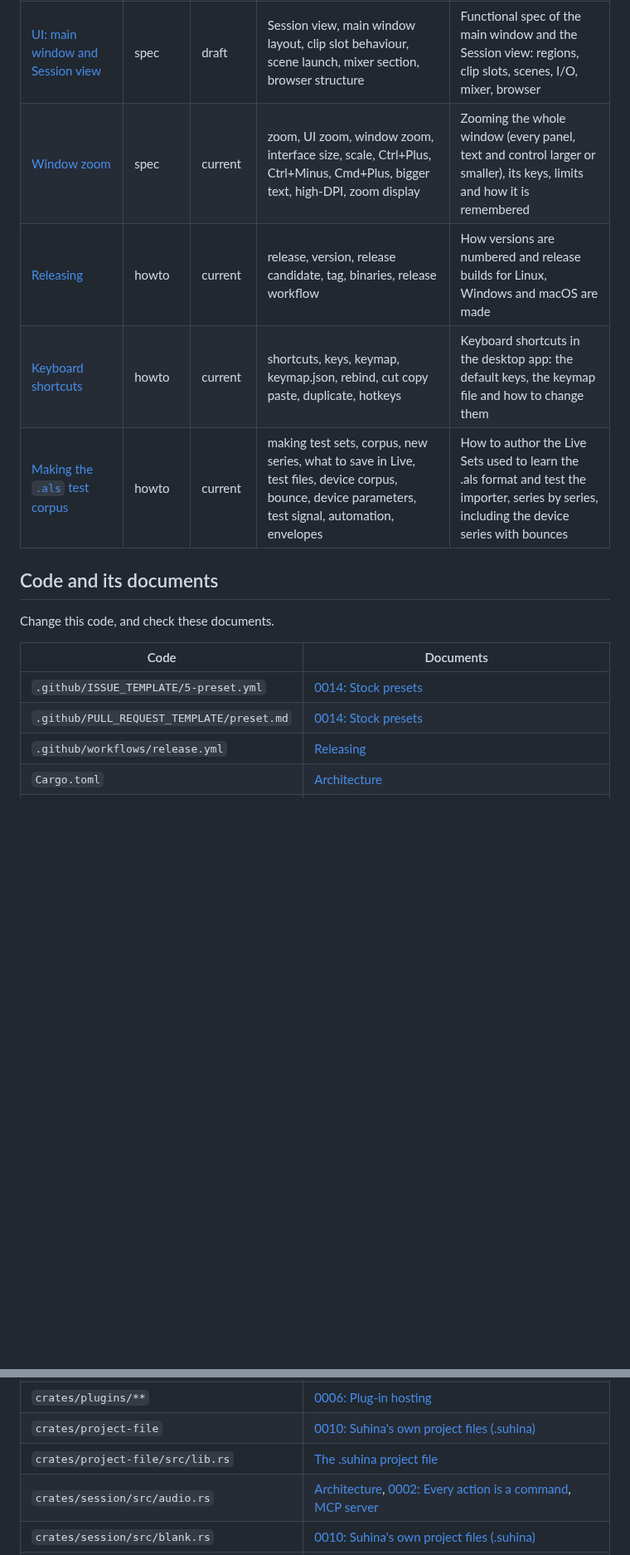
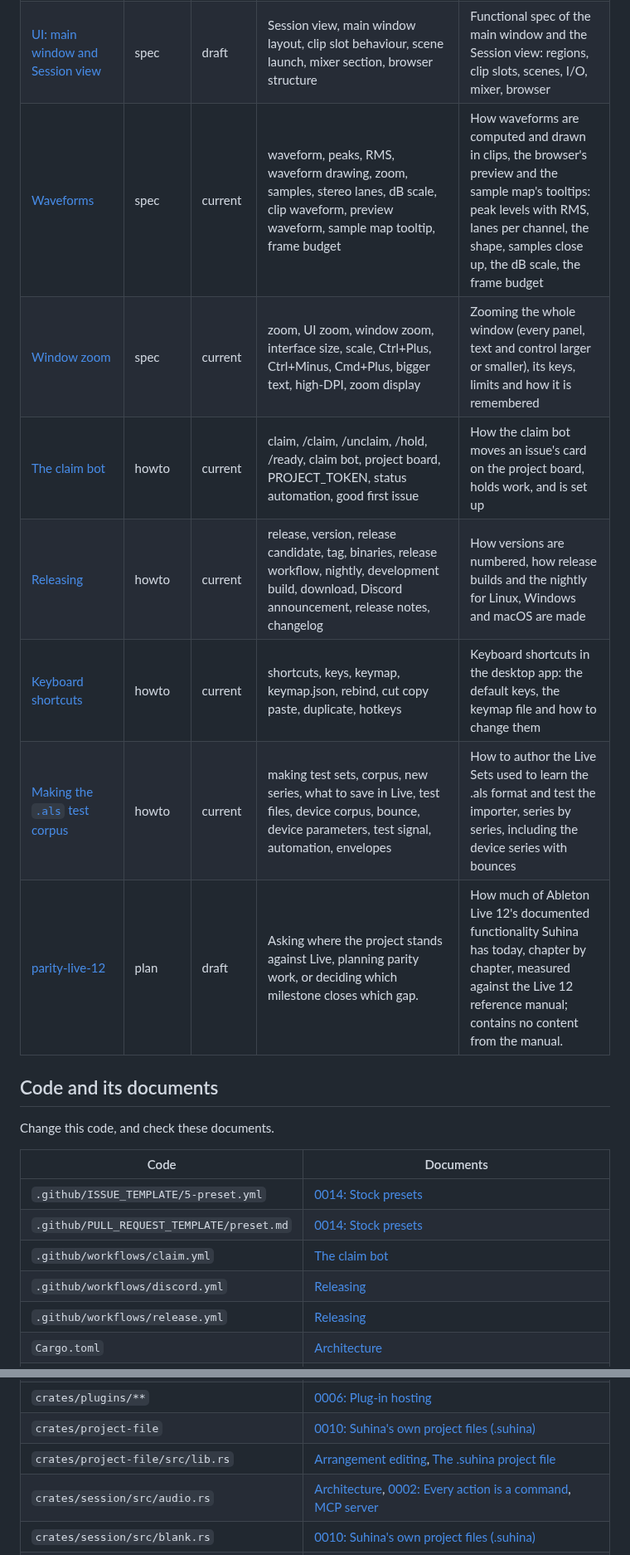
Before and after one commit to Kjnx006/suhina-daw, a Markdown page: docs/INDEX.md, 2 parts joined by grey strips. Shown at 83% size. GitHub-like rendering; blank space fills up the shorter version.

```diff
--- a/docs/INDEX.md
+++ b/docs/INDEX.md
@@ -51,10 +52,13 @@ after every merge; do not edit by hand. Find a document by what you are about to
 | [The .suhina project file](spec/suhina-format.md) | spec | current | .suhina layout, .locr, project file fields, writing a project file by hand or from an agent, format version, base64 state | The layout of Suhina's own project file (.suhina; .locr from before still read), field by field, with what a reader accepts |
 | [UI: clip editor (MIDI)](spec/ui-clip-editor.md) | spec | planned | piano roll, clip editor, velocity lane, zoom, detail area height, note editing | Functional spec of the MIDI clip editor: resizable detail area, zoom, regions and editing |
 | [UI: main window and Session view](spec/ui-session-view.md) | spec | draft | Session view, main window layout, clip slot behaviour, scene launch, mixer section, browser structure | Functional spec of the main window and the Session view: regions, clip slots, scenes, I/O, mixer, browser |
+| [Waveforms](spec/waveforms.md) | spec | current | waveform, peaks, RMS, waveform drawing, zoom, samples, stereo lanes, dB scale, clip waveform, preview waveform, sample map tooltip, frame budget | How waveforms are computed and drawn in clips, the browser's preview and the sample map's tooltips: peak levels with RMS, lanes per channel, the shape, samples close up, the dB scale, the frame budget |
 | [Window zoom](spec/window-zoom.md) | spec | current | zoom, UI zoom, window zoom, interface size, scale, Ctrl+Plus, Ctrl+Minus, Cmd+Plus, bigger text, high-DPI, zoom display | Zooming the whole window (every panel, text and control larger or smaller), its keys, limits and how it is remembered |
-| [Releasing](releasing.md) | howto | current | release, version, release candidate, tag, binaries, release workflow | How versions are numbered and release builds for Linux, Windows and macOS are made |
+| [The claim bot](claim-bot.md) | howto | current | claim, /claim, /unclaim, /hold, /ready, claim bot, project board, PROJECT_TOKEN, status automation, good first issue | How the claim bot moves an issue's card on the project board, holds work, and is set up |
+| [Releasing](releasing.md) | howto | current | release, version, release candidate, tag, binaries, release workflow, nightly, development build, download, Discord announcement, release notes, changelog | How versions are numbered, how release builds and the nightly for Linux, Windows and macOS are made |
 | [Keyboard shortcuts](shortcuts.md) | howto | current | shortcuts, keys, keymap, keymap.json, rebind, cut copy paste, duplicate, hotkeys | Keyboard shortcuts in the desktop app: the default keys, the keymap file and how to change them |
 | [Making the `.als` test corpus](spec/als-corpus.md) | howto | current | making test sets, corpus, new series, what to save in Live, test files, device corpus, bounce, device parameters, test signal, automation, envelopes | How to author the Live Sets used to learn the .als format and test the importer, series by series, including the device series with bounces |
+| [parity-live-12](research/parity-live-12.md) | plan | draft | Asking where the project stands against Live, planning parity work, or deciding which milestone closes which gap. | How much of Ableton Live 12's documented functionality Suhina has today, chapter by chapter, measured against the Live 12 reference manual; contains no content from the manual. |
 
 ## Code and its documents
 
@@ -64,6 +68,8 @@ Change this code, and check these documents.
 |---|---|
 | `.github/ISSUE_TEMPLATE/5-preset.yml` | [0014: Stock presets](decisions/0014-stock-presets.md) |
 | `.github/PULL_REQUEST_TEMPLATE/preset.md` | [0014: Stock presets](decisions/0014-stock-presets.md) |
+| `.github/workflows/claim.yml` | [The claim bot](claim-bot.md) |
+| `.github/workflows/discord.yml` | [Releasing](releasing.md) |
 | `.github/workflows/release.yml` | [Releasing](releasing.md) |
 | `Cargo.toml` | [Architecture](architecture.md) |
 | `apps/suhina-cli/src/main.rs` | [MCP server](mcp.md) |
@@ -114,7 +120,7 @@ Change this code, and check these documents.
 | `crates/plugin-host/**` | [0006: Plug-in hosting](decisions/0006-plug-in-hosting.md) |
 | `crates/plugins/**` | [0006: Plug-in hosting](decisions/0006-plug-in-hosting.md) |
 | `crates/project-file` | [0010: Suhina's own project files (.suhina)](decisions/0010-project-files.md) |
-| `crates/project-file/src/lib.rs` | [The .suhina project file](spec/suhina-format.md) |
+| `crates/project-file/src/lib.rs` | [Arrangement editing](spec/arrangement-editing.md), [The .suhina project file](spec/suhina-format.md) |
 | `crates/session/src/audio.rs` | [Architecture](architecture.md), [0002: Every action is a command](decisions/0002-commands.md), [MCP server](mcp.md) |
 | `crates/session/src/blank.rs` | [0010: Suhina's own project files (.suhina)](decisions/0010-project-files.md) |
 | `crates/session/src/commands.rs` | [0002: Every action is a command](decisions/0002-commands.md), [Arrangement editing](spec/arrangement-editing.md) |
```
Also changed, not shown: other parts of docs/INDEX.md (+11 -3 lines), docs/commands.md (+2 -2 lines), docs/research/parity-live-12-by-area.png, docs/research/parity-live-12-overview.png.
